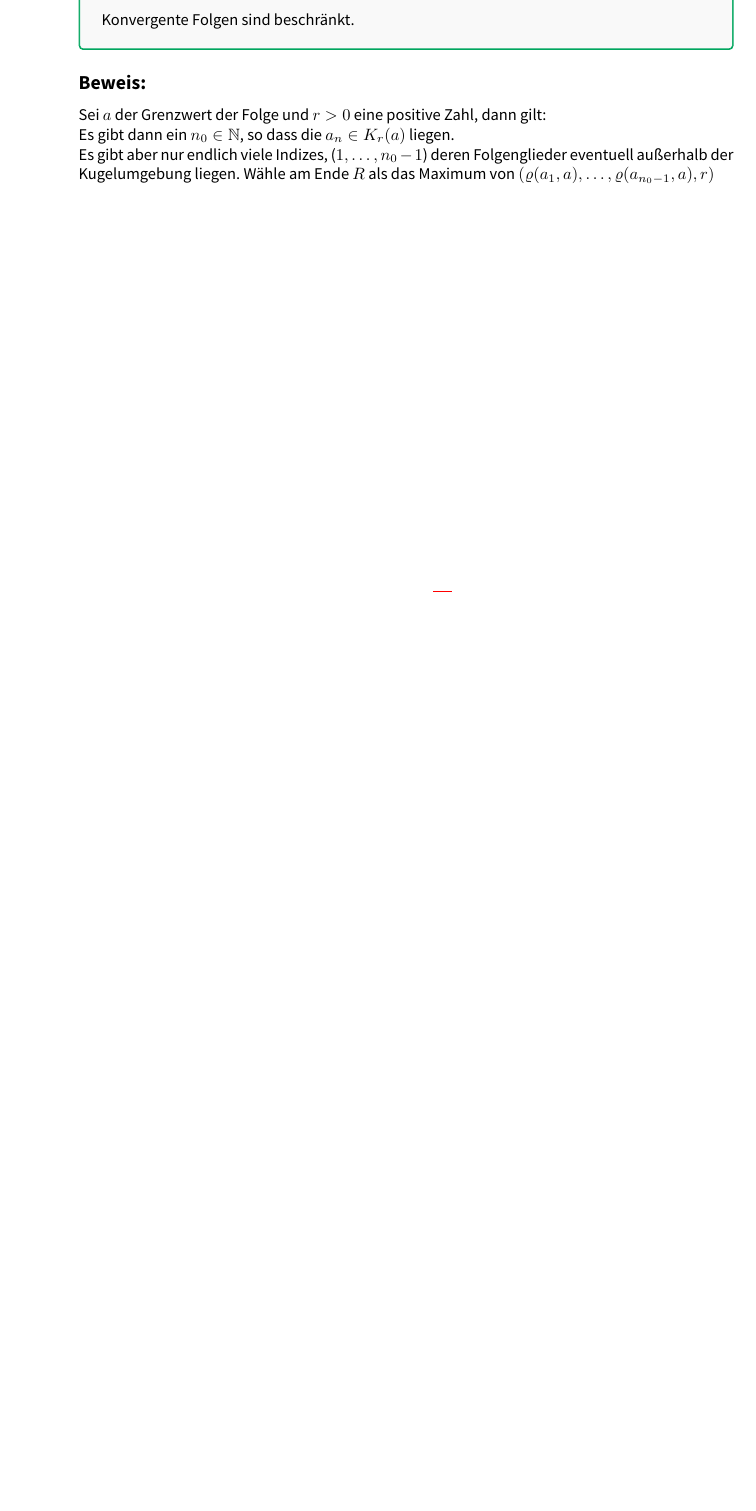
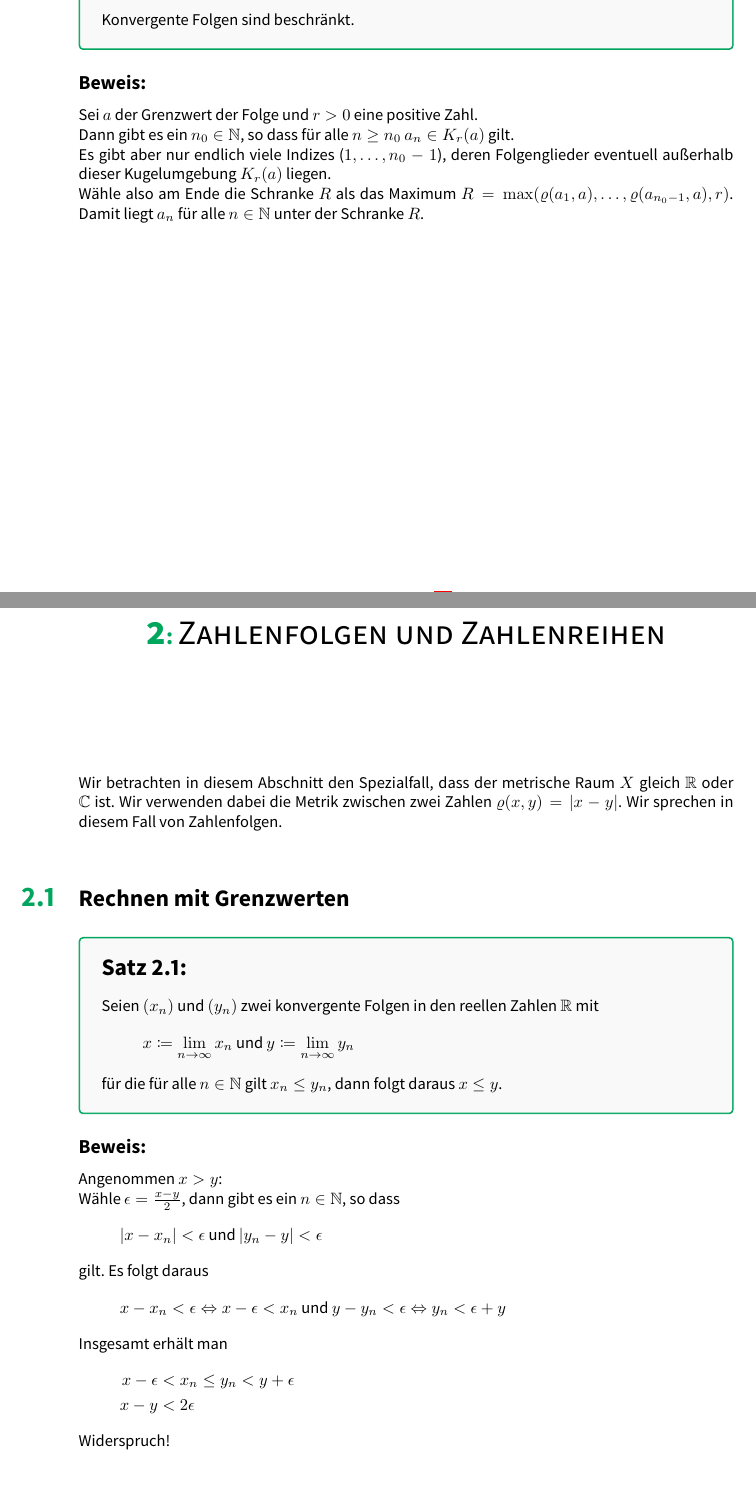
Before and after one commit to SerenGTI/Mathematik-1, a LaTeX document (main.tex, which reads chapters/Analysis/02_konvergenz.tex, chapters/Analysis/03_new.tex): part of page 49 of 49 before the commit and two parts of pages 49 and 50 of 53 after it, the two joined at a grey line, cut so that both start at the same text, the shorter picture padded with empty space. The pictures show the PDF file main.pdf that the author committed with the source.

Commit message:
VL20.04.

```diff
--- a/chapters/Analysis/02_konvergenz.tex
+++ b/chapters/Analysis/02_konvergenz.tex
@@ -84,13 +84,17 @@ Wegen $(a_n)\rightarrow a$ gibt es ein $n_0\in\N$ so, dass $a_n\in K_{\sfrac\del
 Damit gilt aber da $K_{\sfrac{\delta}{2}}(a)$ und $K_{\sfrac{\delta}{2}}(b)$ disjunkt sind, dass $a_n\not\in K_{\sfrac{\delta}{2}}(b)$ für alle $n\geq n_0$.\\
 Widerspruch zu $a_n\rightarrow b$
 
-\begin{definition}{Beschränktheit}
+\begin{definition}{Beschränktheit von Folgen}
 	Eine Folge $(a_n)$ in einem metrischen Raum $X$ ist beschränkt, falls es ein $x_0\in X$ und ein $R>0$ gibt, so dass $a_n\in K_R(x_0)$ für alle $n\in N$ gilt.
 \end{definition}
 \begin{satz}{}
 	Konvergente Folgen sind beschränkt.
 \end{satz}
 \beweis
-Sei $a$ der Grenzwert der Folge und $r>0$ eine positive Zahl, dann gilt:\\
-Es gibt dann ein $n_0\in\N$, so dass die $a_n\in K_r(a)$ liegen.\\
-Es gibt aber nur endlich viele Indizes, ($1,\ldots,n_0-1$) deren Folgenglieder eventuell außerhalb der Kugelumgebung liegen. Wähle am Ende $R$ als das Maximum von $(\varrho(a_1,a),\ldots,\varrho(a_{n_0-1},a),r)$
+Sei $a$ der Grenzwert der Folge und $r>0$ eine positive Zahl.
+
+Dann gibt es ein $n_0\in\N$, so dass für alle $n\geq n_0$ $a_n\in K_r(a)$ gilt.
+
+Es gibt aber nur endlich viele Indizes ($1,\ldots,n_0-1$), deren Folgenglieder eventuell außerhalb dieser Kugelumgebung $K_r(a)$ liegen.
+
+Wähle also am Ende die Schranke $R$ als das Maximum $R=\mathrm{max}(\varrho(a_1,a),\ldots,\varrho(a_{n_0-1},a),r)$. Damit liegt $a_n$ für alle $n\in\N$ unter der Schranke $R$.
--- /dev/null
+++ b/chapters/Analysis/03_new.tex
@@ -0,0 +1,34 @@
+\chapter{Zahlenfolgen und Zahlenreihen}
+Wir betrachten in diesem Abschnitt den Spezialfall, dass der metrische Raum $X$ gleich $\R$ oder $\C$ ist. Wir verwenden dabei die Metrik zwischen zwei Zahlen $\varrho(x,y)=|x-y|$. Wir sprechen in diesem Fall von Zahlenfolgen.
+
+\section{Rechnen mit Grenzwerten}
+\begin{satz}{}
+	Seien $(x_n)$ und $(y_n)$ zwei konvergente Folgen in den reellen Zahlen $\R$ mit
+	\begin{equation*}
+		x\coloneqq \lim\limits_{n\to\infty} x_n \text{ und } y\coloneqq \lim\limits_{n\to\infty} y_n
+	\end{equation*}
+	für die für alle $n\in\N$ gilt $x_n\leq y_n$, dann folgt daraus $x\leq y$.
+\end{satz}
+\beweis
+Angenommen $x > y$:\\
+Wähle $\epsilon =\frac{x-y}2$, dann gibt es ein $n\in\N$, so dass
+\begin{equation*}
+	|x-x_n|<\epsilon \text{ und } |y_n-y|<\epsilon
+\end{equation*}
+gilt. Es folgt daraus
+\begin{equation*}
+	x-x_n<\epsilon \Leftrightarrow x-\epsilon<x_n \text{ und } y-y_n<\epsilon \Leftrightarrow y_n<\epsilon + y
+\end{equation*}
+Insgesamt erhält man
+\begin{align*}
+	x-\epsilon &< x_n\leq y_n <y+\epsilon\\
+	x-y&<2\epsilon
+\end{align*}
+Widerspruch!
+
+\begin{satz}{Rechenregeln für Limites}
+	Seien $(x_n), (y_n)$ konvergente Folgen in $\R$ oder $\C$. Sei außerdem $\alpha\in\R$ oder $\C$, dann gilt
+
+	\begin{itemize}
+		\item $\left|\lim\limits_{n\to\infty}x_n\right|=\lim\limits_{n\to\infty}|x_n|$
+		\item $\lim\limits_{n\to\infty}(\alpha * x_n) = \alpha \lim\limits_{n\to\infty}x_n$
@@ -0,0 +44,7 @@
+\beweis
+Nur für die Aussage über die Addition:
+$$\lim\limits_{n\to\infty}(x_n+y_m)=\lim\limits_{n\to\infty}x_n+\lim\limits_{n\to\infty}y_n$$
+
+Es ist $\lim\limits_{n\to\infty}(x_n+y_m) = x+y$ zu zeigen, wobei $x_n\to x$ und $y_n\to y$ gilt.
+
+Sei $\epsilon>0$. Es gibt ein $n_0\in\N$, so dass $|x_n-x|<\frac\epsilon2$ und $|y_n-y|<\frac\epsilon2$ für alle $n\geq n_0$.
@@ -0,0 +57,10 @@
+	Seien $(x_n), (y_n), (z_n)$ reelle Zahlenfolgen. Weiterhin gelte $x_n\leq z_n\leq y_n$ für alle $n\in\N$ und $\lim\limits_{n\to\infty} x_n=x=\lim\limits_{n\to\infty} y_n$.
+
+	Dann konvergiert auch $z_n$ mit $\lim\limits_{n\to\infty} z_n = x$.
+\end{satz}
+\beweis
+Sei $\epsilon>0$. Wähle $n_0\in\N$ so, dass $|x_n-x|<\epsilon$ und $|y_n-y|<\epsilon$. Dann gilt für alle natürlichen Zahlen $n\geq n_0$:
+\begin{equation*}
+	|x-z_n|=\begin{cases}
+		z_n-x\leq y_n-x \leq |y_n-x| <\epsilon \text{, falls $x<z_n$}\\
+		x-z_n\leq x-x_n \leq |x-x_n| <\epsilon \text{, falls $x\leq z_n$}
@@ -0,0 +112,4 @@
+\section{Monotone Folgen}
+\begin{definition}{}
+	Eine reelle Zahlenfolge $(x_n)_{n\in\N}$ heißt
+	\begin{description}
@@ -0,0 +120,23 @@
+	\end{description}
+	jeweils für alle $n\in\N$ gilt.
+\end{definition}
+
+\begin{satz}{}
+	Beschränkte, monotone Folgen sind konvergent.
+\end{satz}
+\beweis
+Wir zeigen die Aussage für monoton wachsende Folgen:
+
+Gelte also $x_n\geq x_{n+1}<c$ für alle $n\in\N$. Dann existiert auch eine kleinste obere Schranke
+\begin{equation*}
+	c_{\text{min}}\coloneqq \sup\set{x_n}{n\in\N}
+\end{equation*}
+(Allgemein ist das Supremum $\sup M$ einer Menge $M\subseteq\R$ von reellen Zahlen die kleinste reelle Zahl $s$ für die gilt: $s\geq m\quad\forall m\in M$.
+
+Gibt es keine obere Schranke, dann existiert auch kein Supremum. Es folgt aus der Vollständigkeit der reellen Zahlen, dass jede beschränkte Menge von reellen Zahlen ein Supremum besitzt.)
+
+\par\medskip
+
+Zu jedem $\epsilon>0$ existiert ein $n_0\in\N$, so dass $c_{\text{min}}-\epsilon<x_{n_0}$. Sonst wäre $c_{\text{min}}$ nicht die kleinste obere Schranke.
+
+Dann gilt aber wegen der Monotonie der Folge, dass $c_{\text{min}}-\epsilon<x_n$ für alle $n\geq n_0$. Dann folgt $|c_{\text{min}}-x_n|=c_{\text{min}}-x_n<\epsilon$.
```
Also changed, not shown: master/chapters.tex (+1 -0 lines), simonkoenigmathe.cls (+1 -0 lines), main.pdf, chapters/Analysis/03_new.tex (64 more changed lines), 1 other file.
